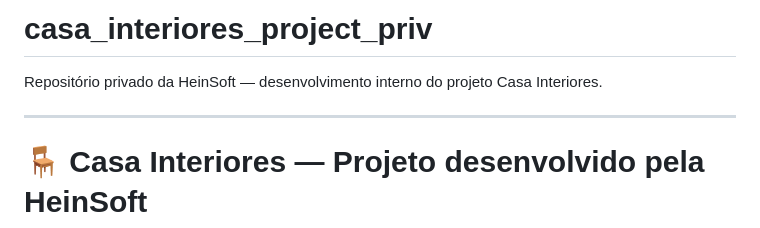
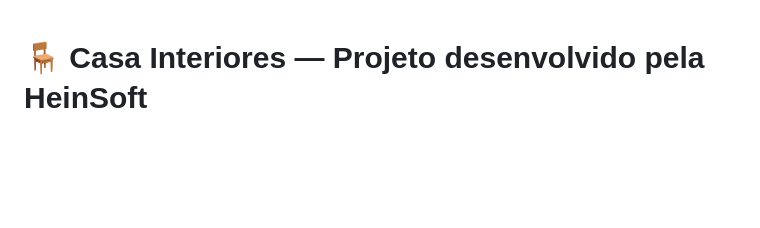
Before and after one commit to HeinSoftCompany/casa_interiores_project_priv, a Markdown page: README.md, the part around the change. Rendered like a GitHub page; blank space fills up the shorter version.

Commit message:
Update README to remove private repo details
Removed private repository information.

```diff
--- a/README.md
+++ b/README.md
@@ -1,8 +1,3 @@
-# casa_interiores_project_priv
-Repositório privado da HeinSoft — desenvolvimento interno do projeto Casa Interiores.
-
----------------------------------------------------------------------------------------
-
 # 🪑 Casa Interiores — Projeto desenvolvido pela HeinSoft
 
 ## 🧱 Cabeçalho e Identificação do Projeto
```
